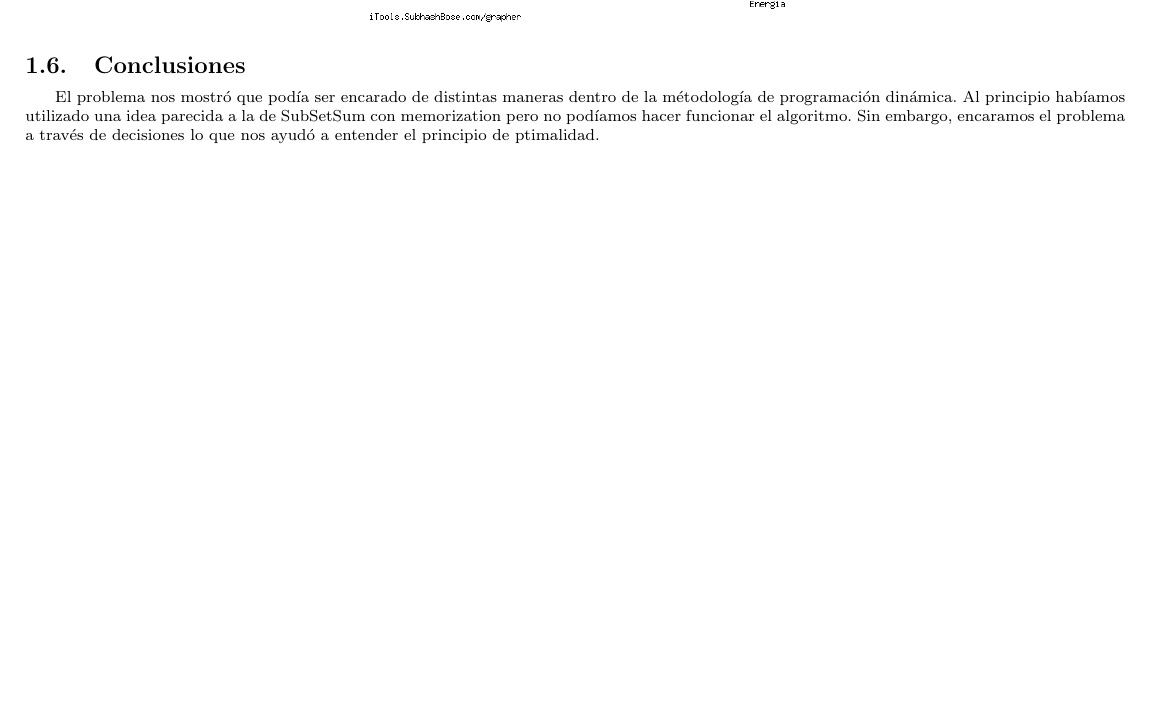
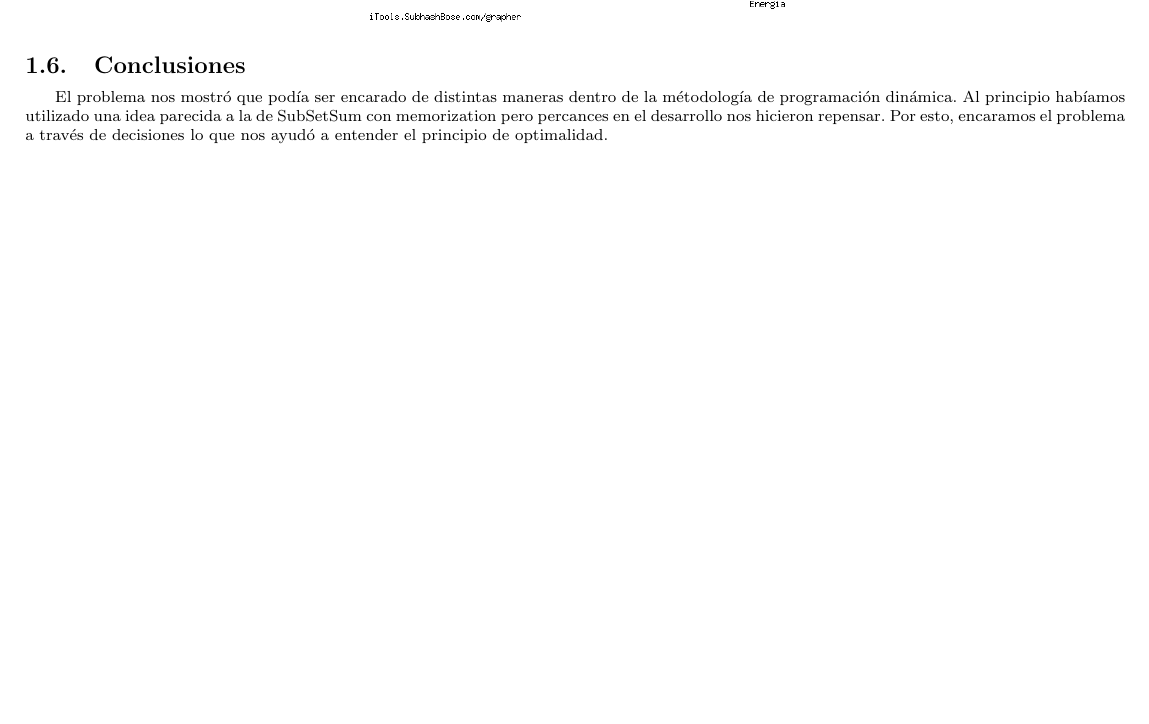
Before and after one commit to mcarreiro/martin301290-algo3, a LaTeX document (tp2/informe/informe.tex, which reads tp2/informe/Desarrollo1.tex): part of page 5 of 9, cut so that both start at the same text. Compiled offline with pdfLaTeX; a LaTeX package or settings file that is missing is left out.

Commit message:
faltaban letras

```diff
--- a/tp2/informe/Desarrollo1.tex
+++ b/tp2/informe/Desarrollo1.tex
@@ -113,4 +113,4 @@ Claramente podemos observar como los ciclos aumentan al tener mas energía. Nota
 
 
 \subsection{Conclusiones}
-El problema nos mostró que podía ser encarado de distintas maneras dentro de la métodología de programación dinámica. Al principio habíamos utilizado una idea parecida a la de SubSetSum con memorization pero no podíamos hacer funcionar el algoritmo. Sin embargo, encaramos el problema a través de decisiones lo que nos ayudó a entender el principio de ptimalidad.
+El problema nos mostró que podía ser encarado de distintas maneras dentro de la métodología de programación dinámica. Al principio habíamos utilizado una idea parecida a la de SubSetSum con memorization pero percances en el desarrollo nos hicieron repensar. Por esto, encaramos el problema a través de decisiones lo que nos ayudó a entender el principio de optimalidad.
```
Also changed, not shown: tp2/informe/informe.pdf.
